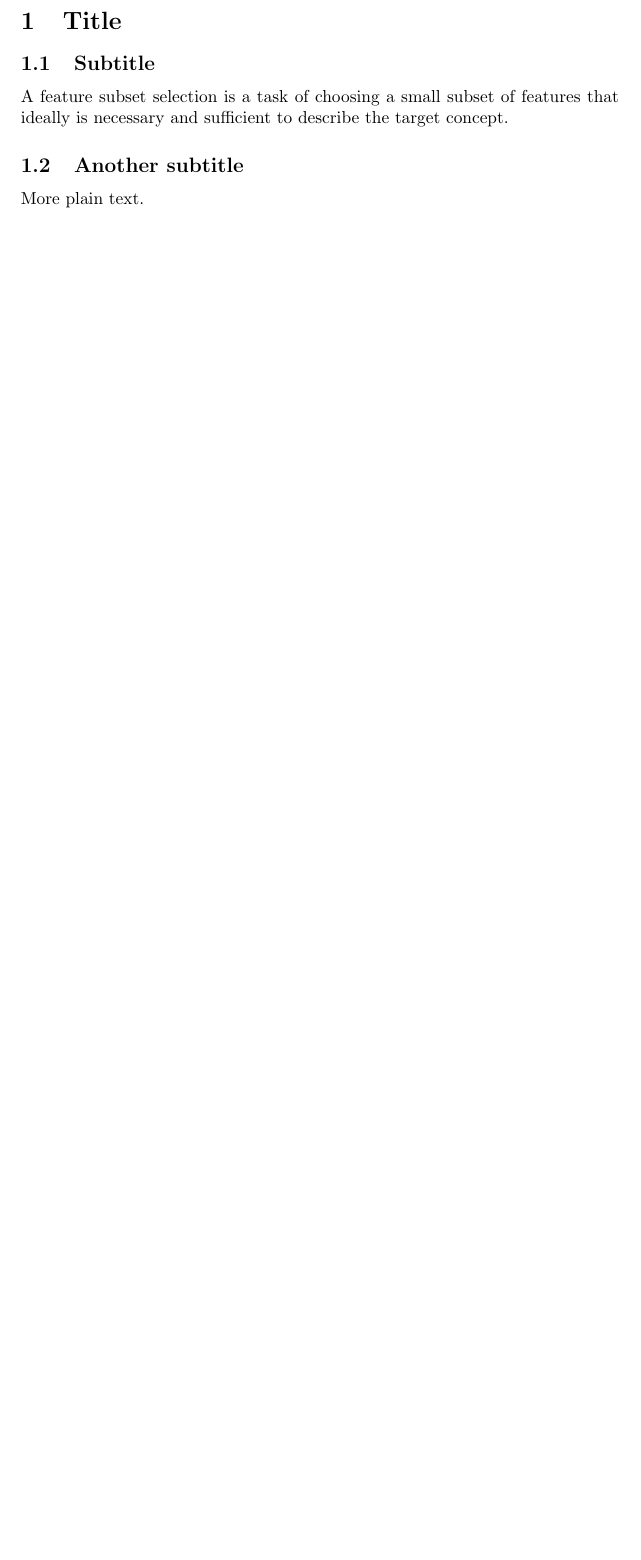
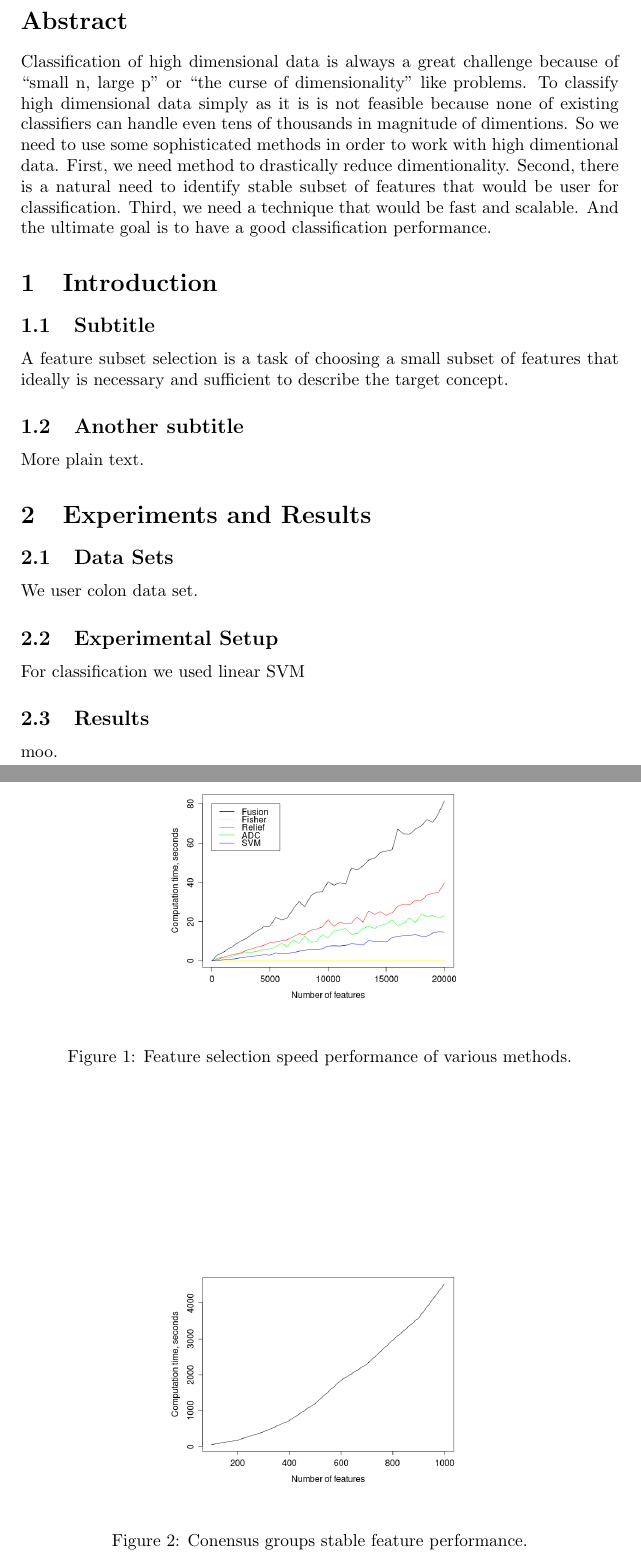
Before and after one commit to dainiusjocas/keed, a LaTeX document (paper/paper.tex): part of the page before the commit and two parts of pages 1 and 2 of 2 after it, the two joined at a grey line, cut at the place of the change, the shorter picture padded with empty space. Compiled offline with pdfLaTeX.

Commit message:
straipsnio juodrastis

```diff
--- a/paper/paper.tex
+++ b/paper/paper.tex
@@ -1,3 +1 @@
-%%This is a very basic article template.
-%%There is just one section and two subsections.
 \documentclass{article}
@@ -5,8 +4,18 @@
 \begin{document}
 
 
-\section{Title}
+\section*{Abstract}
+Classification of high dimensional data is always a great challenge because of
+``small n, large p'' or ``the curse of dimensionality'' like problems.
+To classify high dimensional data simply as it is is not feasible because
+none of existing classifiers can handle even tens of thousands in magnitude of
+dimentions. So we need to use some sophisticated methods in order to work with
+high dimentional data. First, we need method to drastically reduce dimentionality.
+Second, there is a natural need to identify stable subset of features that would be
+user for classification. Third, we need a technique that would be fast and
+scalable. And the ultimate goal is to have a good classification performance.
 
+\section{Introduction}
 \subsection{Subtitle}
 
 A feature subset selection is a task of choosing a small subset of
@@ -16,5 +25,36 @@ features that ideally is necessary and sufficient to describe the target concept
 
 More plain text.
 
+\section{Experiments and Results}
+
+\subsection{Data Sets}
+
+We user colon data set.
+
+\subsection{Experimental Setup}
+
+For classification we used linear SVM
+
+\subsection{Results}
+
+moo.
+
+\begin{figure}[htb]
+\begin{center}
+\leavevmode
+\includegraphics[width=0.5\textwidth]{images/all_performance.png}
+\end{center}
+\caption{Feature selection speed performance of various methods.}
+\label{fig:flash}
+\end{figure}
+
+\begin{figure}[htb]
+\begin{center}
+\leavevmode
+\includegraphics[width=0.5\textwidth]{images/cgs_performance.png}
+\end{center}
+\caption{Conensus groups stable feature performance.}
+\label{fig:flash}
+\end{figure}
 
 \end{document}
```
Also changed, not shown: paper/literature.bib (added, +41 -0 lines), paper/images/all_performance.png (added), paper/images/cgs_performance.png (added), paper/paper.pdf, paper/paper.tex (1 more changed lines), 4 other files.
